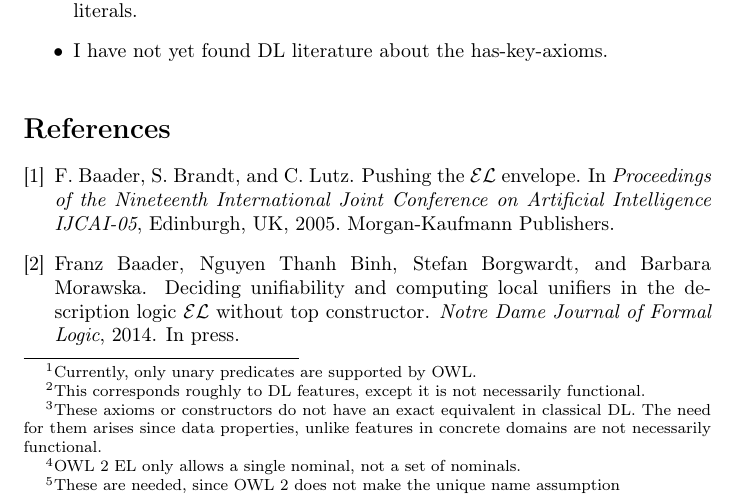
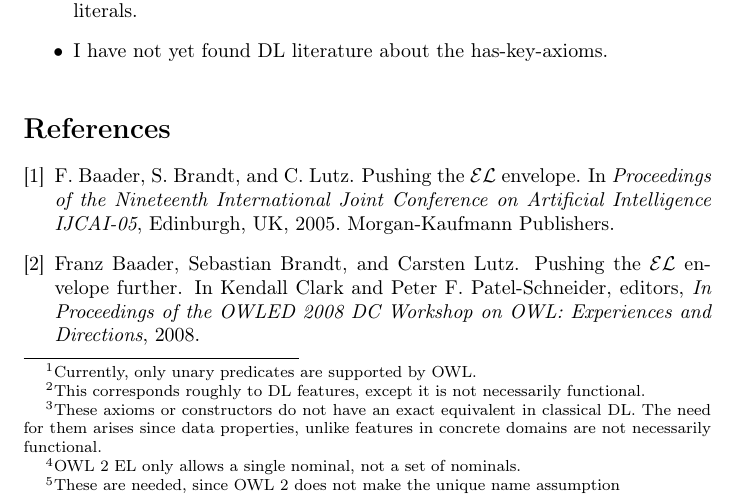
Before and after one commit to hazel-el/hazel, a LaTeX document (doc/cheatsheet.tex, which reads doc/cheatsheet.bib): part of page 1 of 4, cut so that both start at the same text. Compiled offline with pdfLaTeX.

Commit message:
Cheatsheet: broken reference fixed

```diff
--- a/doc/cheatsheet.bib
+++ b/doc/cheatsheet.bib
@@ -1,12 +1,12 @@
-@article{ BBBM-NDJFL14,
-  author = {Franz {Baader} and Nguyen Thanh {Binh} and Stefan {Borgwardt} and
-    Barbara {Morawska}},
-  journal = {Notre Dame Journal of Formal Logic},
-  note = {In press.},
-  title = {Deciding Unifiability and Computing Local Unifiers in the
-    Description Logic {$\mathcal{EL}$} without Top Constructor},
-  year = {2014},
+@inproceedings{ BaaderEtAl-OWLED08DC,
+  author = {Franz {Baader} and Sebastian {Brandt} and Carsten {Lutz}},
+  booktitle = {In Proceedings of the OWLED 2008 DC Workshop on OWL:
+    Experiences and Directions},
+  editor = {Kendall {Clark} and Peter F. {Patel-Schneider}},
+  title = {Pushing the $\mathcal{EL}$ Envelope Further},
+  year = {2008},
 }
+
 
 @inproceedings{ BaaderBrandtLutz-IJCAI-05,
   address = {Edinburgh, UK},
```
Also changed, not shown: doc/cheatsheet.tex (+1 -1 lines).
